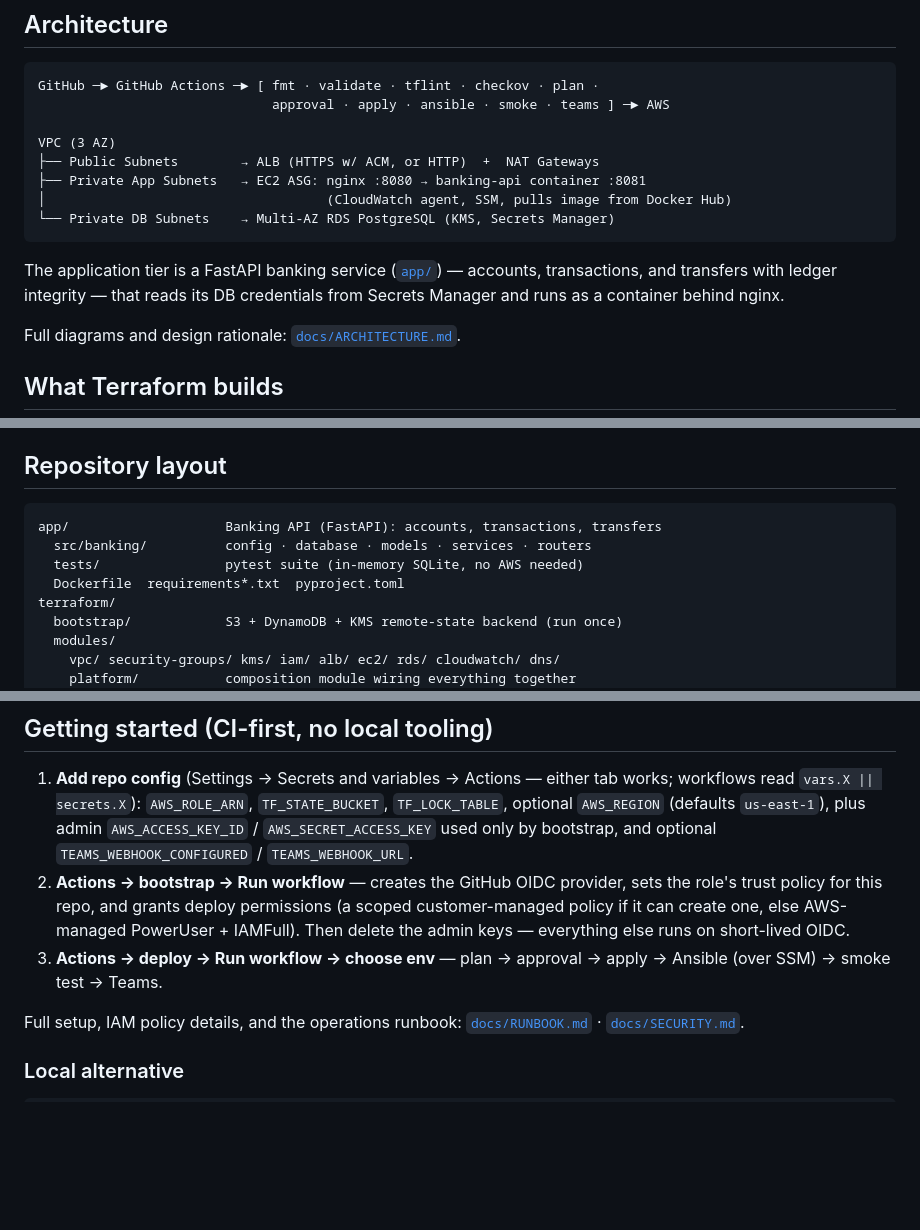
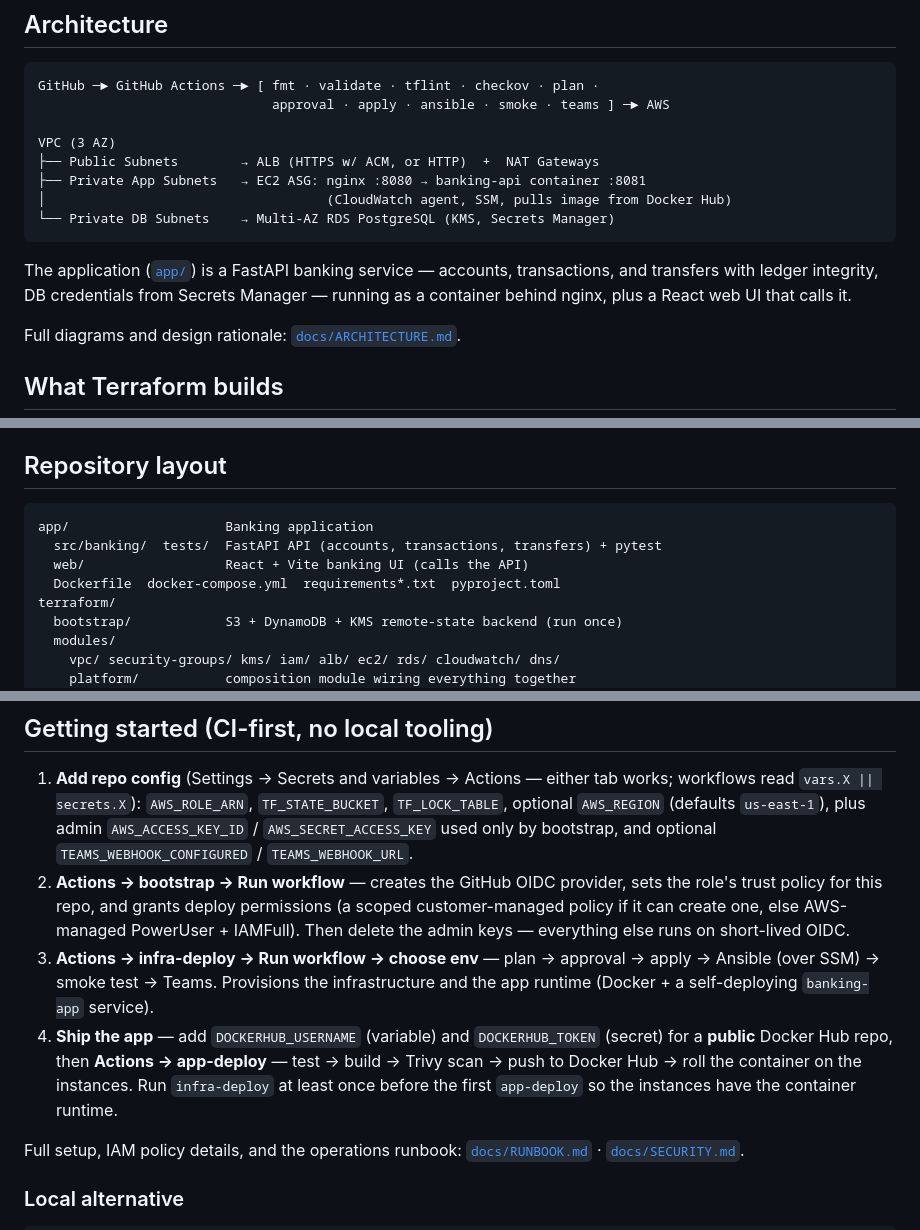
Before and after one commit to a-tech-broe/Enterprise-Three-Tier-Banking-Platform, a Markdown page: README.md, 3 parts joined by grey strips. GitHub-like rendering; blank space fills up the shorter version.

Commit message:
docs: README — add web UI, app-deploy step, Docker Hub config, infra-deploy rename
Co-Authored-By: Claude Opus 4.8 <noreply@anthropic.com>

````diff
--- a/README.md
+++ b/README.md
@@ -25,9 +25,9 @@ VPC (3 AZ)
 └── Private DB Subnets    → Multi-AZ RDS PostgreSQL (KMS, Secrets Manager)
 ```
 
-The application tier is a FastAPI banking service ([`app/`](app/)) — accounts,
-transactions, and transfers with ledger integrity — that reads its DB credentials
-from Secrets Manager and runs as a container behind nginx.
+The application ([`app/`](app/)) is a FastAPI banking service — accounts,
+transactions, and transfers with ledger integrity, DB credentials from Secrets
+Manager — running as a container behind nginx, plus a React web UI that calls it.
 
 Full diagrams and design rationale: [`docs/ARCHITECTURE.md`](docs/ARCHITECTURE.md).
 
@@ -65,10 +65,10 @@ by `Environment` + `Role` tags.
 ## Repository layout
 
 ```
-app/                    Banking API (FastAPI): accounts, transactions, transfers
-  src/banking/          config · database · models · services · routers
-  tests/                pytest suite (in-memory SQLite, no AWS needed)
-  Dockerfile  requirements*.txt  pyproject.toml
+app/                    Banking application
+  src/banking/  tests/  FastAPI API (accounts, transactions, transfers) + pytest
+  web/                  React + Vite banking UI (calls the API)
+  Dockerfile  docker-compose.yml  requirements*.txt  pyproject.toml
 terraform/
   bootstrap/            S3 + DynamoDB + KMS remote-state backend (run once)
   modules/
@@ -103,8 +103,14 @@ scripts/        bootstrap-backend.sh · setup-oidc.sh
    (a scoped customer-managed policy if it can create one, else AWS-managed
    PowerUser + IAMFull). Then delete the admin keys — everything else runs on
    short-lived OIDC.
-3. **Actions → deploy → Run workflow → choose env** — plan → approval → apply →
-   Ansible (over SSM) → smoke test → Teams.
+3. **Actions → infra-deploy → Run workflow → choose env** — plan → approval →
+   apply → Ansible (over SSM) → smoke test → Teams. Provisions the infrastructure
+   and the app runtime (Docker + a self-deploying `banking-app` service).
+4. **Ship the app** — add `DOCKERHUB_USERNAME` (variable) and `DOCKERHUB_TOKEN`
+   (secret) for a **public** Docker Hub repo, then **Actions → app-deploy** —
+   test → build → Trivy scan → push to Docker Hub → roll the container on the
+   instances. Run `infra-deploy` at least once before the first `app-deploy` so
+   the instances have the container runtime.
 
 Full setup, IAM policy details, and the operations runbook:
 [`docs/RUNBOOK.md`](docs/RUNBOOK.md) · [`docs/SECURITY.md`](docs/SECURITY.md).
````
